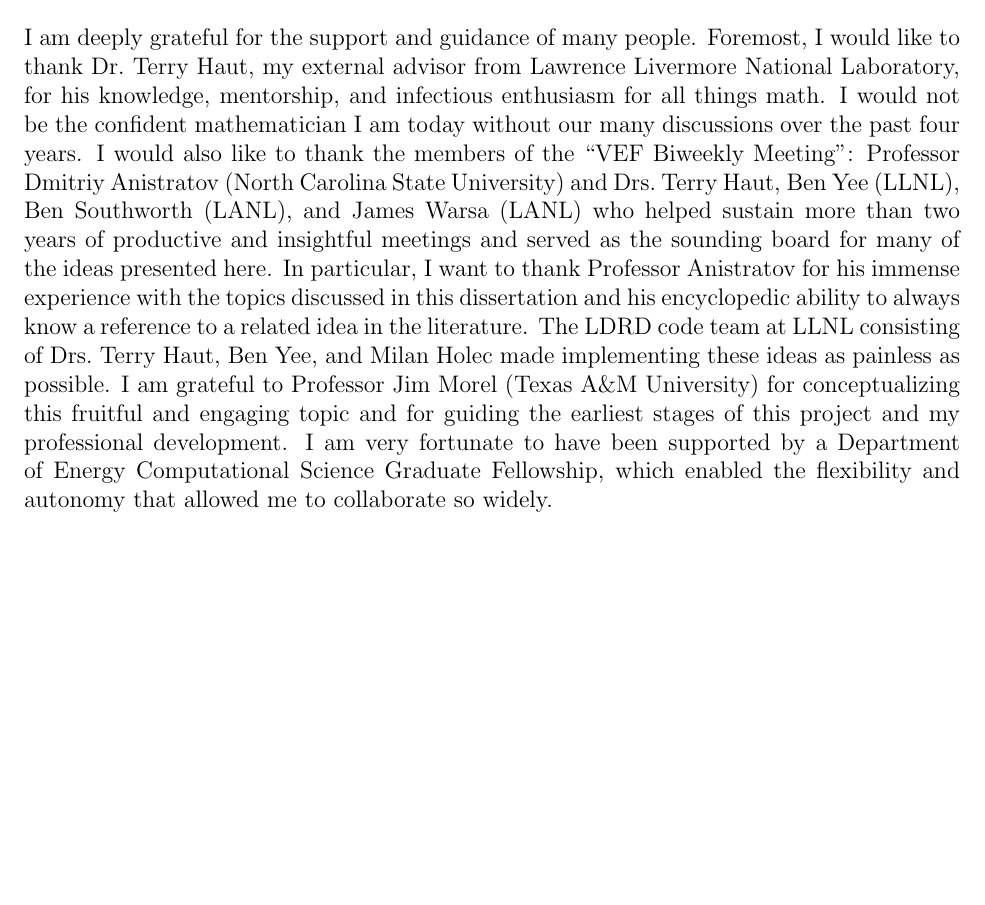
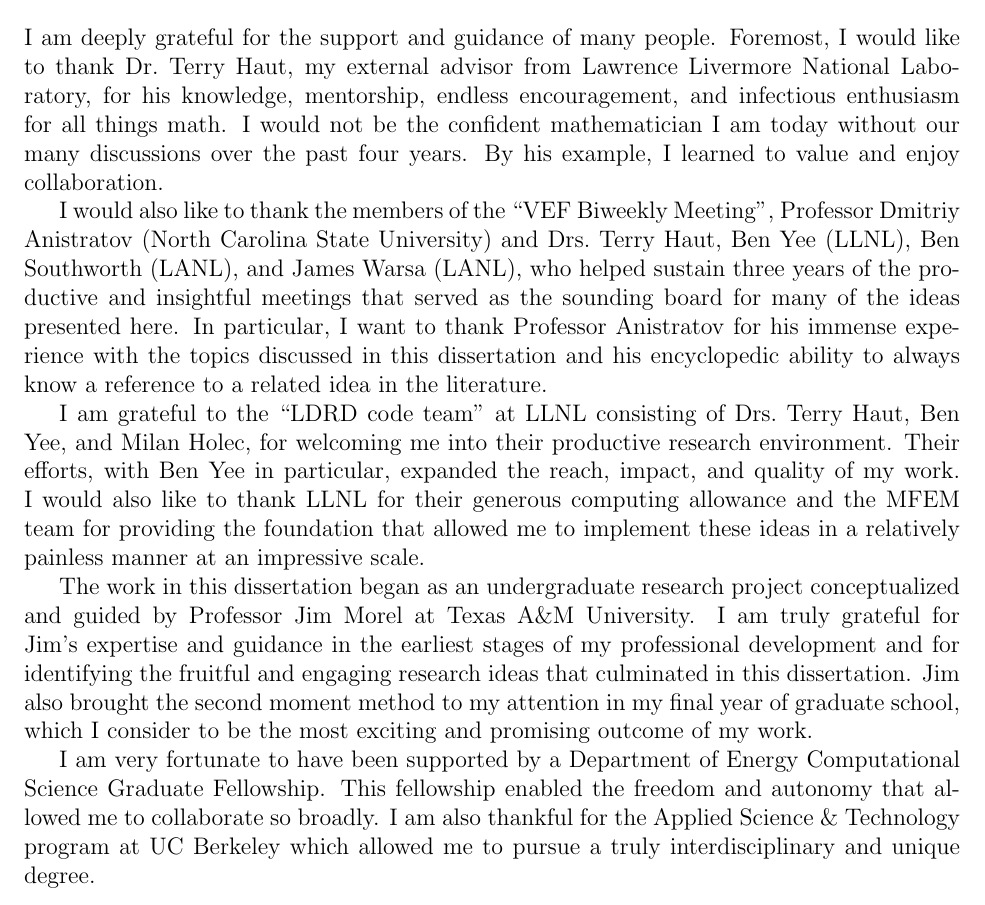
Before and after one commit to smsolivier/dissertation, a LaTeX thesis (doc.tex, which reads chapters/acknowledge.tex): part of page 18 of 224, cut so that both start at the same text, the shorter picture padded with empty space. Compiled offline with pdfLaTeX.

Commit message:
another pass at ack

```diff
--- a/chapters/acknowledge.tex
+++ b/chapters/acknowledge.tex
@@ -2,9 +2,15 @@
 \documentclass[../doc.tex]{subfiles}
 
 \begin{document}
-I am deeply grateful for the support and guidance of many people. Foremost, I would like to thank Dr.~Terry Haut, my external advisor from Lawrence Livermore National Laboratory, for his knowledge, mentorship, and infectious enthusiasm for all things math. I would not be the confident mathematician I am today without our many discussions over the past four years.
-I would also like to thank the members of the ``VEF Biweekly Meeting'': Professor Dmitriy Anistratov (North Carolina State University) and Drs.~Terry Haut, Ben Yee (LLNL), Ben Southworth (LANL), and James Warsa (LANL) who helped sustain more than two years of productive and insightful meetings and served as the sounding board for many of the ideas presented here. In particular, I want to thank Professor Anistratov for his immense experience with the topics discussed in this dissertation and his encyclopedic ability to always know a reference to a related idea in the literature.
-The LDRD code team at LLNL consisting of Drs.~Terry Haut, Ben Yee, and Milan Holec made implementing these ideas as painless as possible.
-I am grateful to Professor Jim Morel (Texas A\&M University) for conceptualizing this fruitful and engaging topic and for guiding the earliest stages of this project and my professional development.
-I am very fortunate to have been supported by a Department of Energy Computational Science Graduate Fellowship, which enabled the flexibility and autonomy that allowed me to collaborate so widely.
+I am deeply grateful for the support and guidance of many people.
+Foremost, I would like to thank Dr.~Terry Haut, my external advisor from Lawrence Livermore National Laboratory, for his knowledge, mentorship, endless encouragement, and infectious enthusiasm for all things math. I would not be the confident mathematician I am today without our many discussions over the past four years. By his example, I learned to value and enjoy collaboration.
+
+I would also like to thank the members of the ``VEF Biweekly Meeting'', Professor Dmitriy Anistratov (North Carolina State University) and Drs.~Terry Haut, Ben Yee (LLNL), Ben Southworth (LANL), and James Warsa (LANL), who helped sustain three years of the productive and insightful meetings that served as the sounding board for many of the ideas presented here. In particular, I want to thank Professor Anistratov for his immense experience with the topics discussed in this dissertation and his encyclopedic ability to always know a reference to a related idea in the literature.
+
+I am grateful to the ``LDRD code team'' at LLNL consisting of Drs.~Terry Haut, Ben Yee, and Milan Holec, for welcoming me into their productive research environment. Their efforts, with Ben Yee in particular, expanded the reach, impact, and quality of my work. I would also like to thank LLNL for their generous computing allowance and the MFEM team for providing the foundation that allowed me to implement these ideas in a relatively painless manner at an impressive scale.
+
+The work in this dissertation began as an undergraduate research project conceptualized and guided by Professor Jim Morel at Texas A\&M University. I am truly grateful for Jim's expertise and guidance in the earliest stages of my professional development and for identifying the fruitful and engaging research ideas that culminated in this dissertation.
+Jim also brought the second moment method to my attention in my final year of graduate school, which I consider to be the most exciting and promising outcome of my work.
+
+I am very fortunate to have been supported by a Department of Energy Computational Science Graduate Fellowship. This fellowship enabled the freedom and autonomy that allowed me to collaborate so broadly. I am also thankful for the Applied Science \& Technology program at UC Berkeley which allowed me to pursue a truly interdisciplinary and unique degree.
 \end{document}
```
